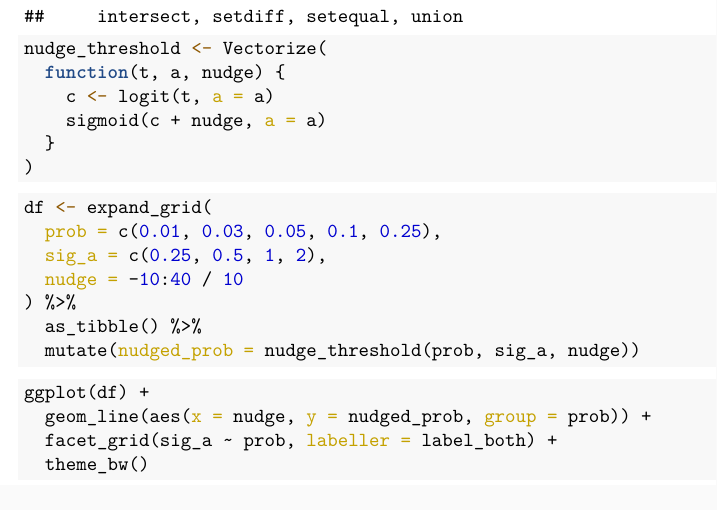
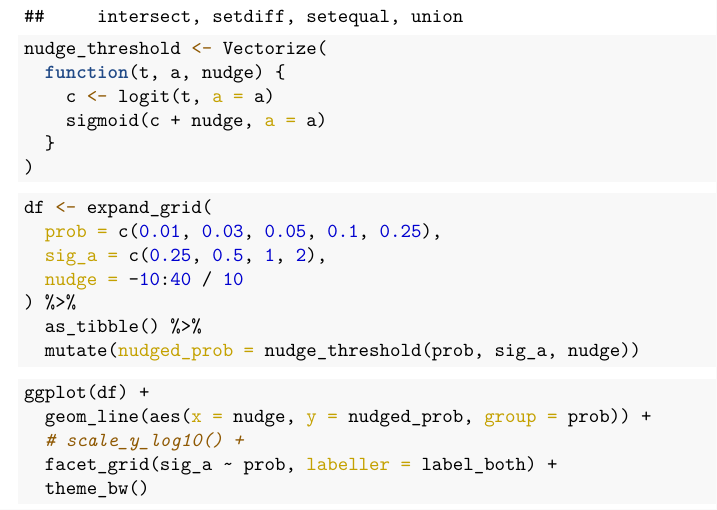
Before and after one commit to DOSull/moving-the-middle-abm, an R Markdown document (sigmoid-nudging.Rmd): part of page 1 of 2, cut so that both start at the same text. The pictures show the output file sigmoid-nudging.pdf that the author committed with the source.

Commit message:
minor edit to sigmoid nudging document

````diff
--- a/sigmoid-nudging.Rmd
+++ b/sigmoid-nudging.Rmd
@@ -40,6 +40,7 @@ df <- expand_grid(
 ```{r}
 ggplot(df) +
   geom_line(aes(x = nudge, y = nudged_prob, group = prob)) +
+  # scale_y_log10() +
   facet_grid(sig_a ~ prob, labeller = label_both) +
   theme_bw()
 ```
````
Also changed, not shown: sigmoid-nudging.pdf.
